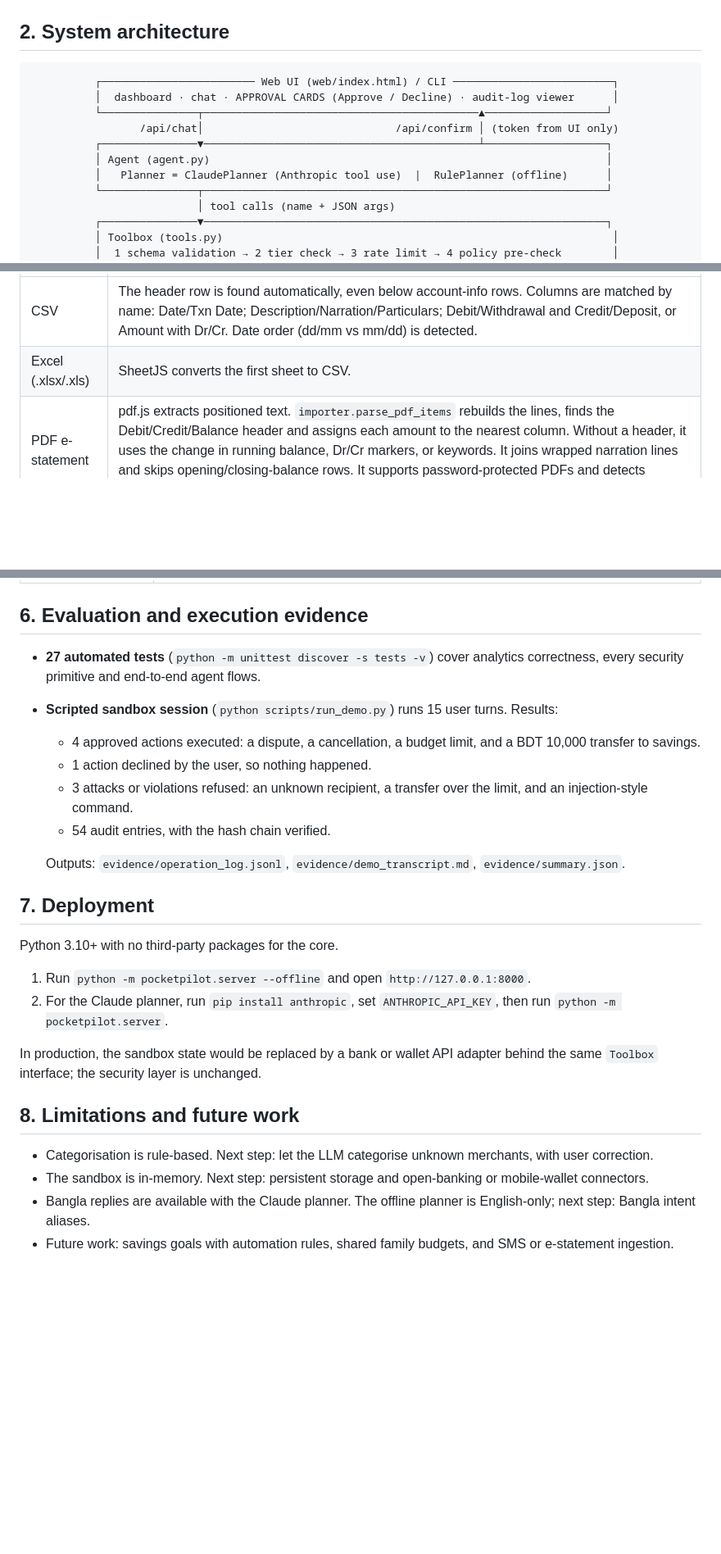
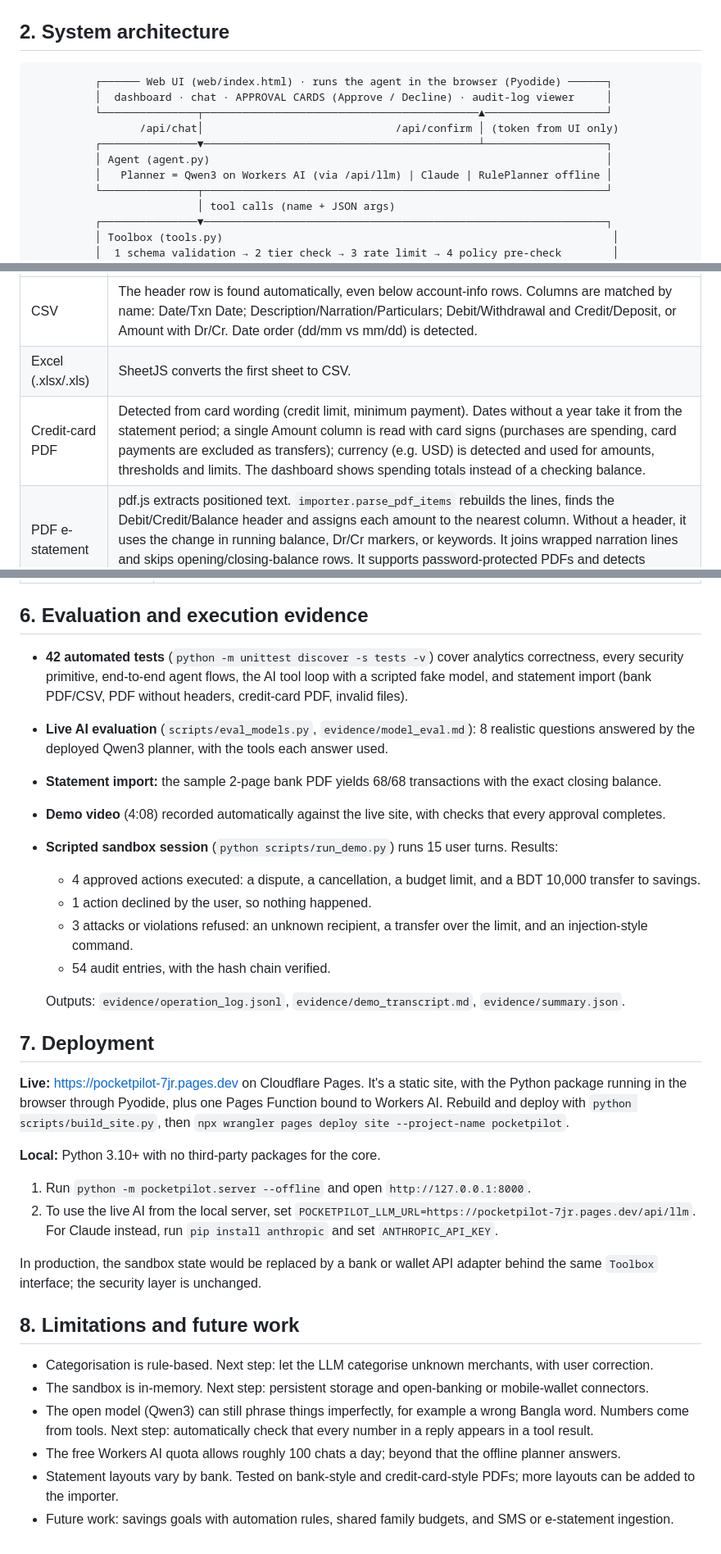
Before and after one commit to redwan001/pocketpilot, a Markdown page: docs/TECHNICAL_DOCUMENTATION.md, 3 parts joined by grey strips. Shown at 82% size. Drawn GitHub-style; blank space fills up the shorter version.

Commit message:
Update technical documentation and security report for Workers AI, card statements and 42 tests

````diff
--- a/docs/TECHNICAL_DOCUMENTATION.md
+++ b/docs/TECHNICAL_DOCUMENTATION.md
@@ -27,13 +27,13 @@ Design goals map directly to the scoring rubric:
 ## 2. System architecture
 
 ```
-          ┌──────────────────────── Web UI (web/index.html) / CLI ─────────────────────────┐
-          │  dashboard · chat · APPROVAL CARDS (Approve / Decline) · audit-log viewer      │
+          ┌────── Web UI (web/index.html) · runs the agent in the browser (Pyodide) ──────┐
+          │  dashboard · chat · APPROVAL CARDS (Approve / Decline) · audit-log viewer     │
           └───────────────┬───────────────────────────────────────────▲───────────────────┘
                  /api/chat│                              /api/confirm │ (token from UI only)
           ┌───────────────▼───────────────────────────────────────────┴───────────────────┐
           │ Agent (agent.py)                                                              │
-          │   Planner = ClaudePlanner (Anthropic tool use)  |  RulePlanner (offline)      │
+          │   Planner = Qwen3 on Workers AI (via /api/llm) | Claude | RulePlanner offline │
           └───────────────┬───────────────────────────────────────────────────────────────┘
                           │ tool calls (name + JSON args)
           ┌───────────────▼───────────────────────────────────────────────────────────────┐
@@ -110,6 +115,7 @@ The app opens on a synthetic demo account. Users can switch to their own data wi
 |---|---|
 | CSV | The header row is found automatically, even below account-info rows. Columns are matched by name: Date/Txn Date; Description/Narration/Particulars; Debit/Withdrawal and Credit/Deposit, or Amount with Dr/Cr. Date order (dd/mm vs mm/dd) is detected. |
 | Excel (.xlsx/.xls) | SheetJS converts the first sheet to CSV. |
+| Credit-card PDF | Detected from card wording (credit limit, minimum payment). Dates without a year take it from the statement period; a single Amount column is read with card signs (purchases are spending, card payments are excluded as transfers); currency (e.g. USD) is detected and used for amounts, thresholds and limits. The dashboard shows spending totals instead of a checking balance. |
 | PDF e-statement | pdf.js extracts positioned text. `importer.parse_pdf_items` rebuilds the lines, finds the Debit/Credit/Balance header and assigns each amount to the nearest column. Without a header, it uses the change in running balance, Dr/Cr markers, or keywords. It joins wrapped narration lines and skips opening/closing-balance rows. It supports password-protected PDFs and detects scanned PDFs (no text) with a clear message. |
 
 Narrations are categorised with whole-word rules for Bangladeshi banking terms (ATM, BEFTN/NPSB/RTGS, POS, VAT and
@@ -253,8 +259,13 @@ See `SECURITY_SELF_ASSESSMENT.md` for the full threat model and risk list.
 
 ## 6. Evaluation and execution evidence
 
-- **27 automated tests** (`python -m unittest discover -s tests -v`) cover analytics correctness, every security
-  primitive and end-to-end agent flows.
+- **42 automated tests** (`python -m unittest discover -s tests -v`) cover analytics correctness, every security
+  primitive, end-to-end agent flows, the AI tool loop with a scripted fake model, and statement import (bank PDF/CSV,
+  PDF without headers, credit-card PDF, invalid files).
+- **Live AI evaluation** (`scripts/eval_models.py`, `evidence/model_eval.md`): 8 realistic questions answered by the
+  deployed Qwen3 planner, with the tools each answer used.
+- **Statement import:** the sample 2-page bank PDF yields 68/68 transactions with the exact closing balance.
+- **Demo video** (4:08) recorded automatically against the live site, with checks that every approval completes.
 - **Scripted sandbox session** (`python scripts/run_demo.py`) runs 15 user turns. Results:
   - 4 approved actions executed: a dispute, a cancellation, a budget limit, and a BDT 10,000 transfer to savings.
   - 1 action declined by the user, so nothing happened.
@@ -265,10 +276,15 @@ See `SECURITY_SELF_ASSESSMENT.md` for the full threat model and risk list.
 
 ## 7. Deployment
 
-Python 3.10+ with no third-party packages for the core.
+**Live:** https://pocketpilot-7jr.pages.dev on Cloudflare Pages. It's a static site, with the Python package running
+in the browser through Pyodide, plus one Pages Function bound to Workers AI. Rebuild and deploy with
+`python scripts/build_site.py`, then `npx wrangler pages deploy site --project-name pocketpilot`.
+
+**Local:** Python 3.10+ with no third-party packages for the core.
 
 1. Run `python -m pocketpilot.server --offline` and open `http://127.0.0.1:8000`.
-2. For the Claude planner, run `pip install anthropic`, set `ANTHROPIC_API_KEY`, then run `python -m pocketpilot.server`.
+2. To use the live AI from the local server, set `POCKETPILOT_LLM_URL=https://pocketpilot-7jr.pages.dev/api/llm`.
+   For Claude instead, run `pip install anthropic` and set `ANTHROPIC_API_KEY`.
 
 In production, the sandbox state would be replaced by a bank or wallet API adapter behind the same `Toolbox`
 interface; the security layer is unchanged.
@@ -277,6 +293,9 @@ interface; the security layer is unchanged.
 
 - Categorisation is rule-based. Next step: let the LLM categorise unknown merchants, with user correction.
 - The sandbox is in-memory. Next step: persistent storage and open-banking or mobile-wallet connectors.
-- Bangla replies are available with the Claude planner. The offline planner is English-only; next step: Bangla intent
-  aliases.
+- The open model (Qwen3) can still phrase things imperfectly, for example a wrong Bangla word. Numbers come from tools.
+  Next step: automatically check that every number in a reply appears in a tool result.
+- The free Workers AI quota allows roughly 100 chats a day; beyond that the offline planner answers.
+- Statement layouts vary by bank. Tested on bank-style and credit-card-style PDFs; more layouts can be added to the
+  importer.
 - Future work: savings goals with automation rules, shared family budgets, and SMS or e-statement ingestion.
````
Also changed, not shown: other parts of docs/TECHNICAL_DOCUMENTATION.md (+7 -2 lines), docs/SECURITY_SELF_ASSESSMENT.md (+1 -1 lines).
